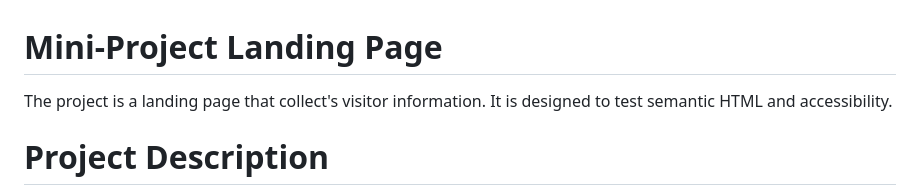
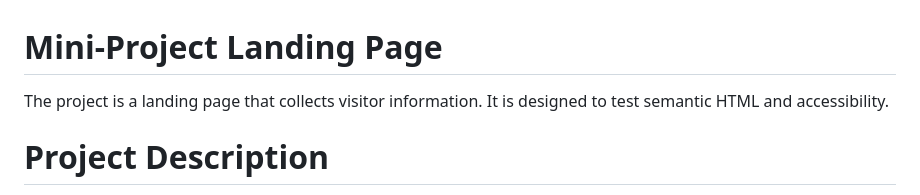
Before and after one commit to RoryDowse/Stu_Mini-Project, a Markdown page: README.md, the part around the change. GitHub-like rendering.

Commit message:
correct punctuation README

```diff
--- a/README.md
+++ b/README.md
@@ -1,6 +1,6 @@
 # Mini-Project Landing Page
 
-The project is a landing page that collect's visitor information. It is designed to test semantic HTML and accessibility.
+The project is a landing page that collects visitor information. It is designed to test semantic HTML and accessibility.
 
 # Project Description
 
```
